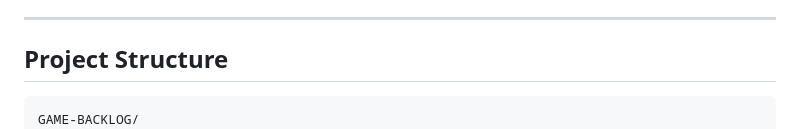
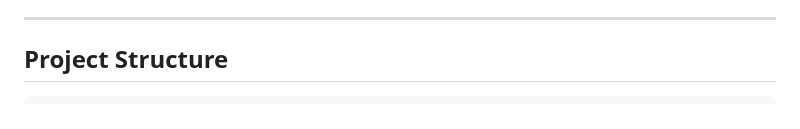
Before and after one commit to matheuspnascimento/Game-backlog, a Markdown page: README.md, the part around the change. GitHub-like rendering.

````diff
--- a/README.md
+++ b/README.md
@@ -29,7 +29,6 @@ All **bugs** are tracked in **GitHub Issues**. Project in *current development*.
 
 ## Project Structure
 ```bash
-GAME-BACKLOG/
 ├── .github/
 │   └── workflows/
 │       └── ci.yml
````
